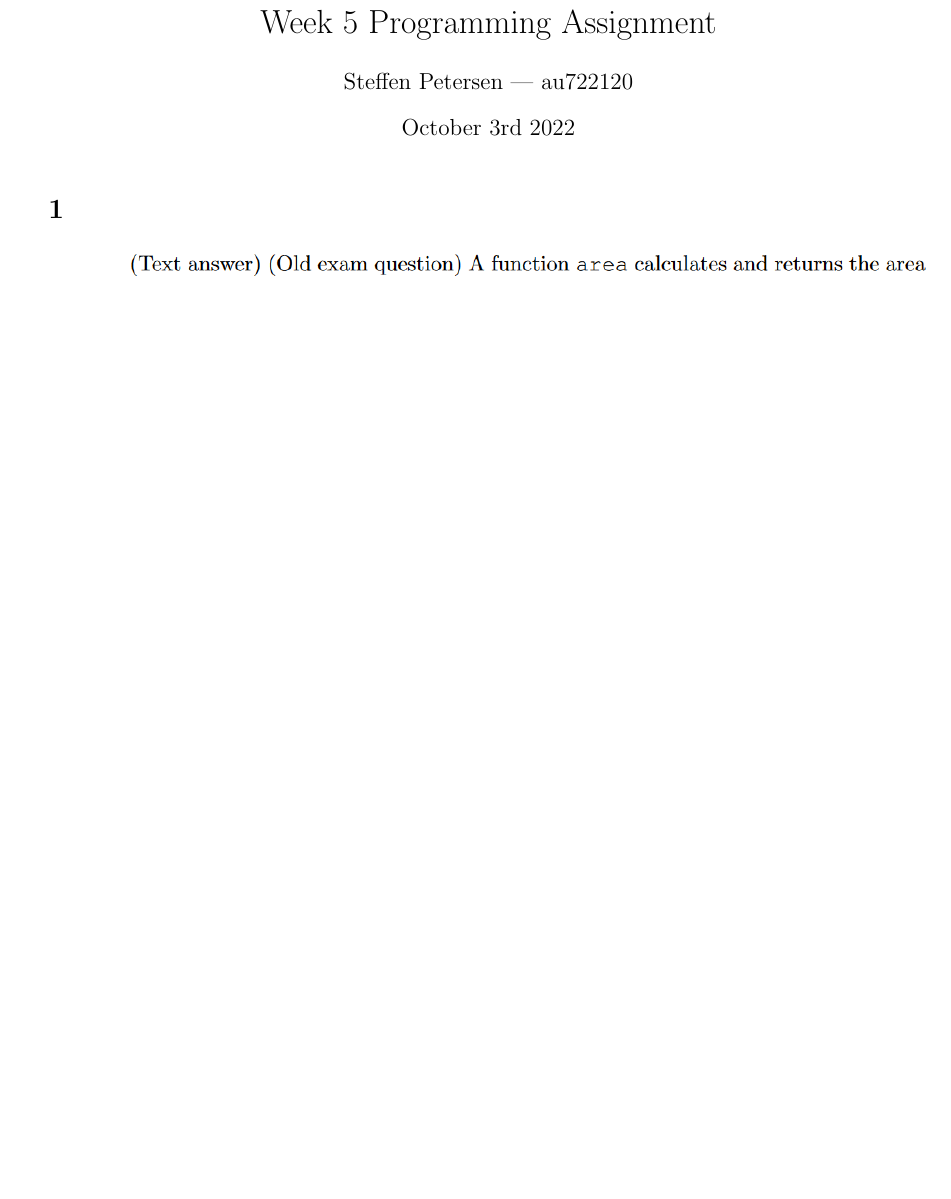
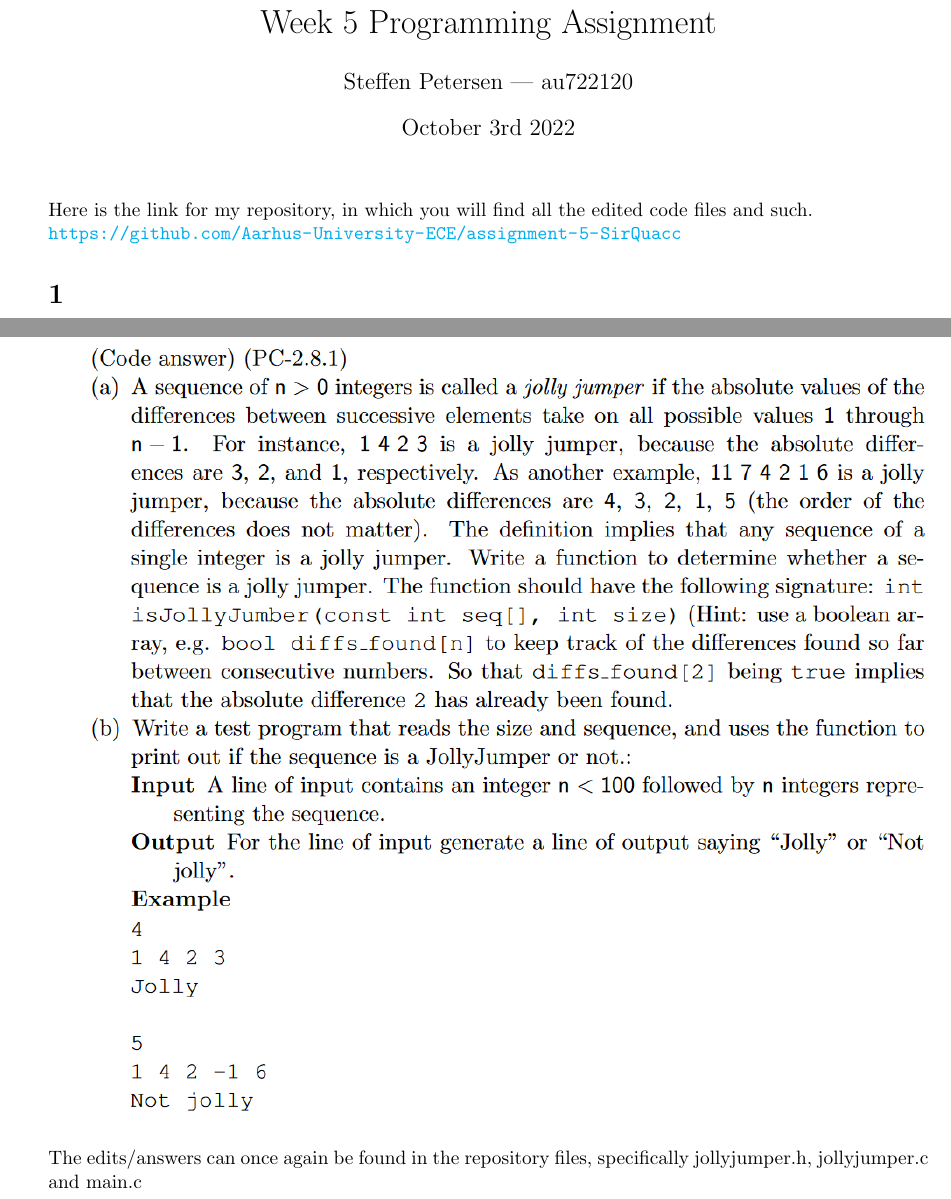
Before and after one commit to Aarhus-University-ECE/assignment-5-SirQuacc, a LaTeX document (Text/text.tex): part of page 1 of 7 before the commit and two parts of pages 1 and 7 of 7 after it, the two joined at a grey line, cut so that both start at the same text, the shorter picture padded with empty space. Compiled offline with pdfLaTeX.

Commit message:
pdf done

```diff
--- a/Text/text.tex
+++ b/Text/text.tex
@@ -46,6 +46,9 @@
 
 
 \maketitle
+\vspace{5pt}
+\noindent Here is the link for my repository, in which you will find all the edited code files and such.\\
+\url{https://github.com/Aarhus-University-ECE/assignment-5-SirQuacc}
 \section{}
 \includegraphics[width=\linewidth, keepaspectratio=true]{task1}
 \vspace{2pt}\\
@@ -103,6 +106,6 @@ The edits/answers to this task can be found in the files here in the repository,
 \section{}
 \includegraphics[width=\linewidth, keepaspectratio=true]{task7}
 \vspace{2pt}\\
-
+The edits/answers can once again be found in the repository files, specifically jollyjumper.h, jollyjumper.c and main.c
 
 \end{document}
```
Also changed, not shown: Text/text.pdf.
